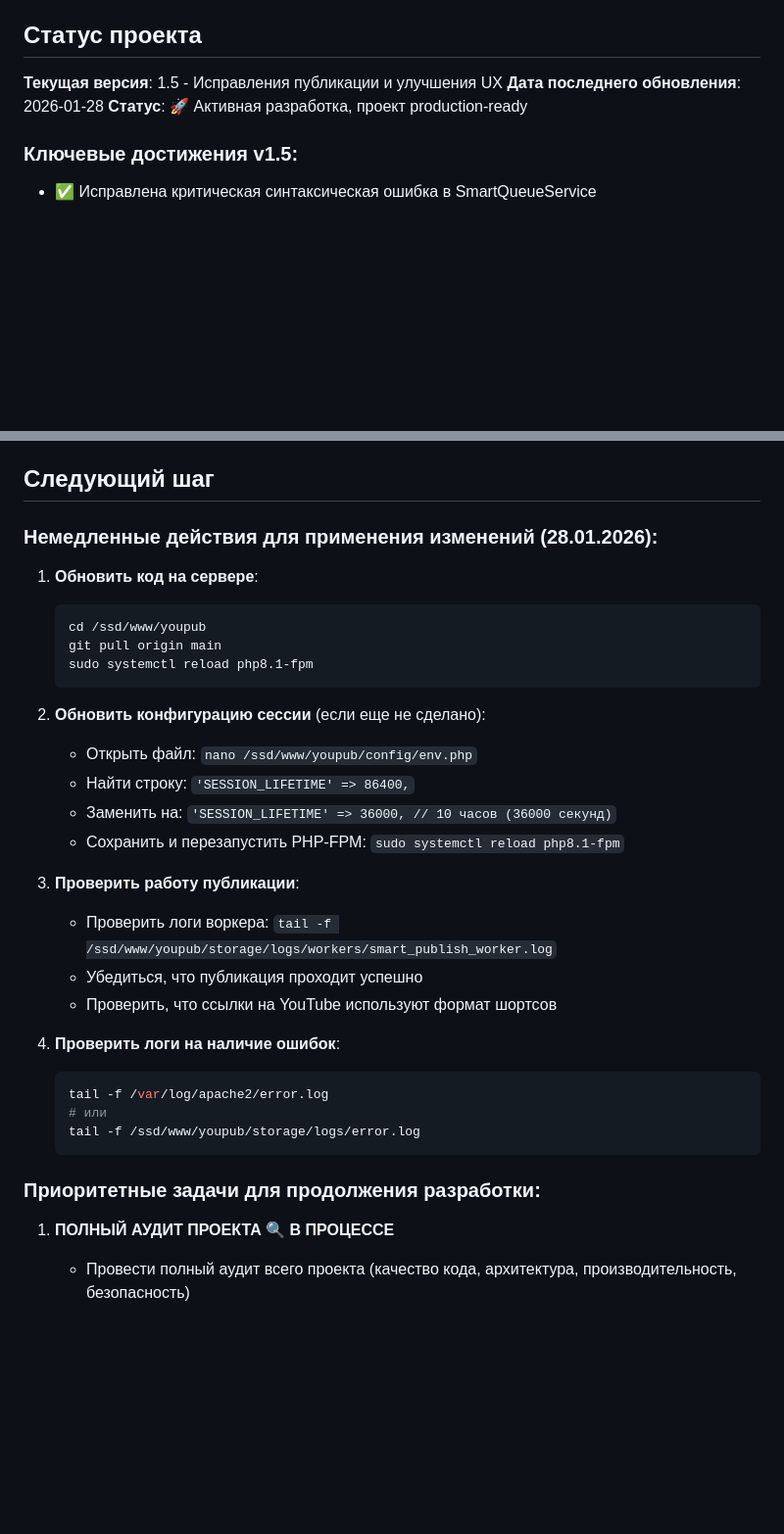
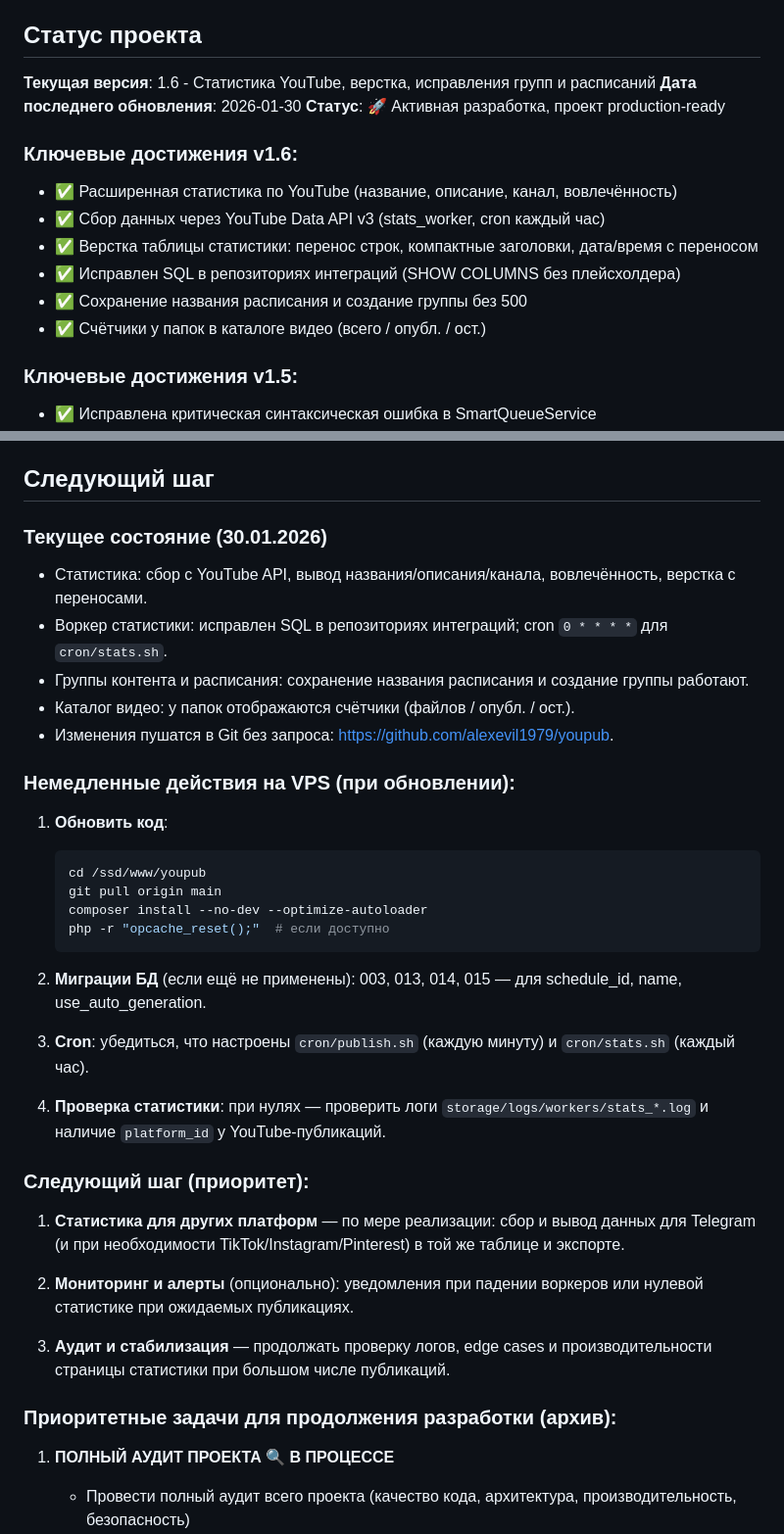
Before and after one commit to alexevil1979/youpub, a Markdown page: AI_CONTEXT.md, 2 parts joined by grey strips. Shown at 98% size. Rendered like a GitHub page; blank space fills up the shorter version.

Commit message:
AI_CONTEXT: С‚РµРєСѓС‰РµРµ СЃРѕСЃС‚РѕСЏРЅРёРµ 30.01.2026 Рё СЃР»РµРґСѓСЋС‰РёР№ С€Р°Рі

````diff
--- a/AI_CONTEXT.md
+++ b/AI_CONTEXT.md
@@ -417,9 +442,17 @@ youpub/
 
 ## Статус проекта
 
-**Текущая версия**: 1.5 - Исправления публикации и улучшения UX
-**Дата последнего обновления**: 2026-01-28
+**Текущая версия**: 1.6 - Статистика YouTube, верстка, исправления групп и расписаний
+**Дата последнего обновления**: 2026-01-30
 **Статус**: 🚀 Активная разработка, проект production-ready
+
+### Ключевые достижения v1.6:
+- ✅ Расширенная статистика по YouTube (название, описание, канал, вовлечённость)
+- ✅ Сбор данных через YouTube Data API v3 (stats_worker, cron каждый час)
+- ✅ Верстка таблицы статистики: перенос строк, компактные заголовки, дата/время с переносом
+- ✅ Исправлен SQL в репозиториях интеграций (SHOW COLUMNS без плейсхолдера)
+- ✅ Сохранение названия расписания и создание группы без 500
+- ✅ Счётчики у папок в каталоге видео (всего / опубл. / ост.)
 
 ### Ключевые достижения v1.5:
 - ✅ Исправлена критическая синтаксическая ошибка в SmartQueueService
@@ -470,34 +503,39 @@ youpub/
 
 ## Следующий шаг
 
-### **Немедленные действия для применения изменений (28.01.2026):**
+### **Текущее состояние (30.01.2026)**
 
-1. **Обновить код на сервере**:
+- Статистика: сбор с YouTube API, вывод названия/описания/канала, вовлечённость, верстка с переносами.
+- Воркер статистики: исправлен SQL в репозиториях интеграций; cron `0 * * * *` для `cron/stats.sh`.
+- Группы контента и расписания: сохранение названия расписания и создание группы работают.
+- Каталог видео: у папок отображаются счётчики (файлов / опубл. / ост.).
+- Изменения пушатся в Git без запроса: https://github.com/alexevil1979/youpub.
+
+### **Немедленные действия на VPS (при обновлении):**
+
+1. **Обновить код**:
    ```bash
    cd /ssd/www/youpub
    git pull origin main
-   sudo systemctl reload php8.1-fpm
+   composer install --no-dev --optimize-autoloader
+   php -r "opcache_reset();"  # если доступно
    ```
 
-2. **Обновить конфигурацию сессии** (если еще не сделано):
-   - Открыть файл: `nano /ssd/www/youpub/config/env.php`
-   - Найти строку: `'SESSION_LIFETIME' => 86400,`
-   - Заменить на: `'SESSION_LIFETIME' => 36000, // 10 часов (36000 секунд)`
-   - Сохранить и перезапустить PHP-FPM: `sudo systemctl reload php8.1-fpm`
+2. **Миграции БД** (если ещё не применены): 003, 013, 014, 015 — для schedule_id, name, use_auto_generation.
 
-3. **Проверить работу публикации**:
-   - Проверить логи воркера: `tail -f /ssd/www/youpub/storage/logs/workers/smart_publish_worker.log`
-   - Убедиться, что публикация проходит успешно
-   - Проверить, что ссылки на YouTube используют формат шортсов
+3. **Cron**: убедиться, что настроены `cron/publish.sh` (каждую минуту) и `cron/stats.sh` (каждый час).
 
-4. **Проверить логи на наличие ошибок**:
-   ```bash
-   tail -f /var/log/apache2/error.log
-   # или
-   tail -f /ssd/www/youpub/storage/logs/error.log
-   ```
+4. **Проверка статистики**: при нулях — проверить логи `storage/logs/workers/stats_*.log` и наличие `platform_id` у YouTube-публикаций.
 
-### **Приоритетные задачи для продолжения разработки:**
+### **Следующий шаг (приоритет):**
+
+1. **Статистика для других платформ** — по мере реализации: сбор и вывод данных для Telegram (и при необходимости TikTok/Instagram/Pinterest) в той же таблице и экспорте.
+
+2. **Мониторинг и алерты** (опционально): уведомления при падении воркеров или нулевой статистике при ожидаемых публикациях.
+
+3. **Аудит и стабилизация** — продолжать проверку логов, edge cases и производительности страницы статистики при большом числе публикаций.
+
+### **Приоритетные задачи для продолжения разработки (архив):**
 
 1. **ПОЛНЫЙ АУДИТ ПРОЕКТА** 🔍 **В ПРОЦЕССЕ**
    - Провести полный аудит всего проекта (качество кода, архитектура, производительность, безопасность)
````
Also changed, not shown: other parts of AI_CONTEXT.md (+26 -1 lines).
